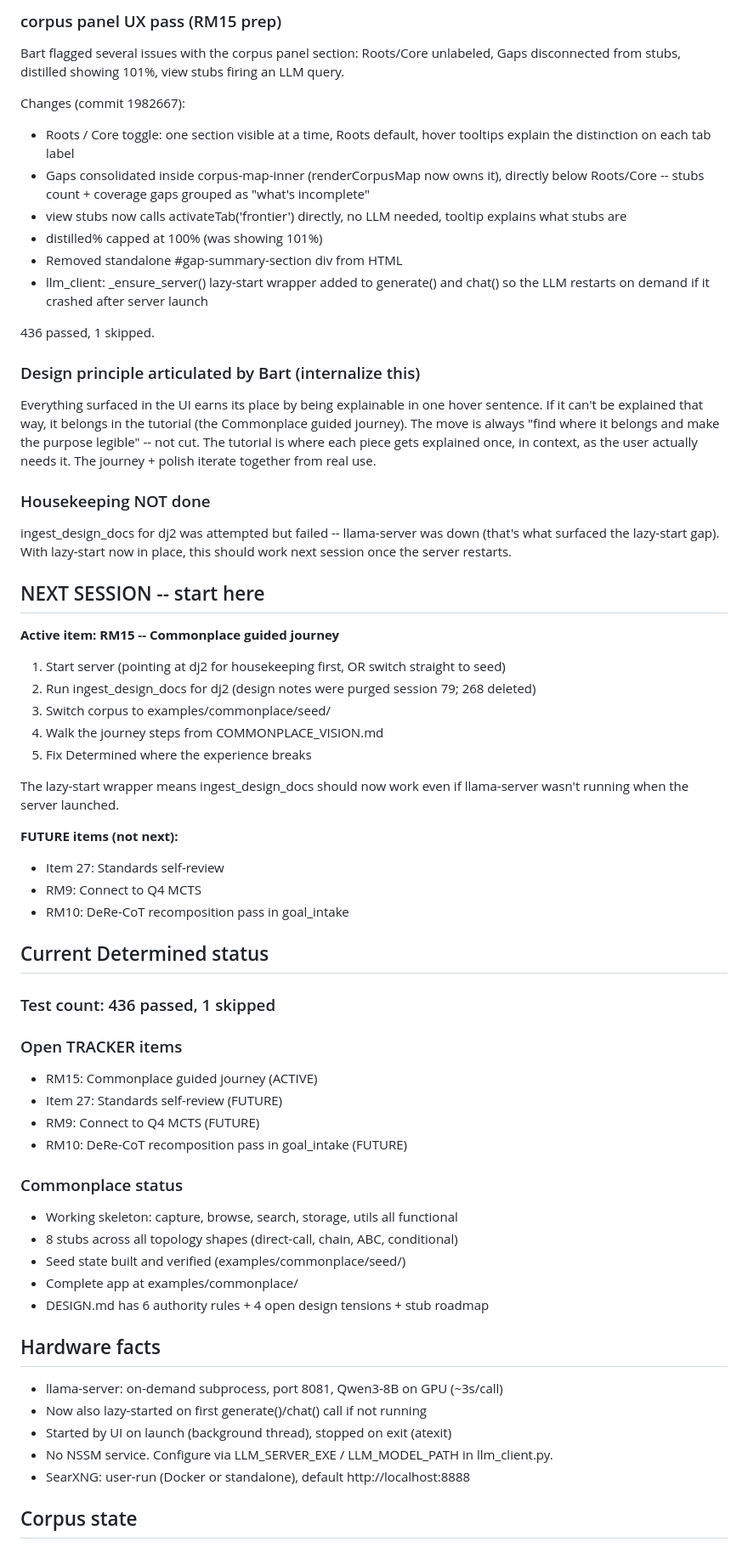
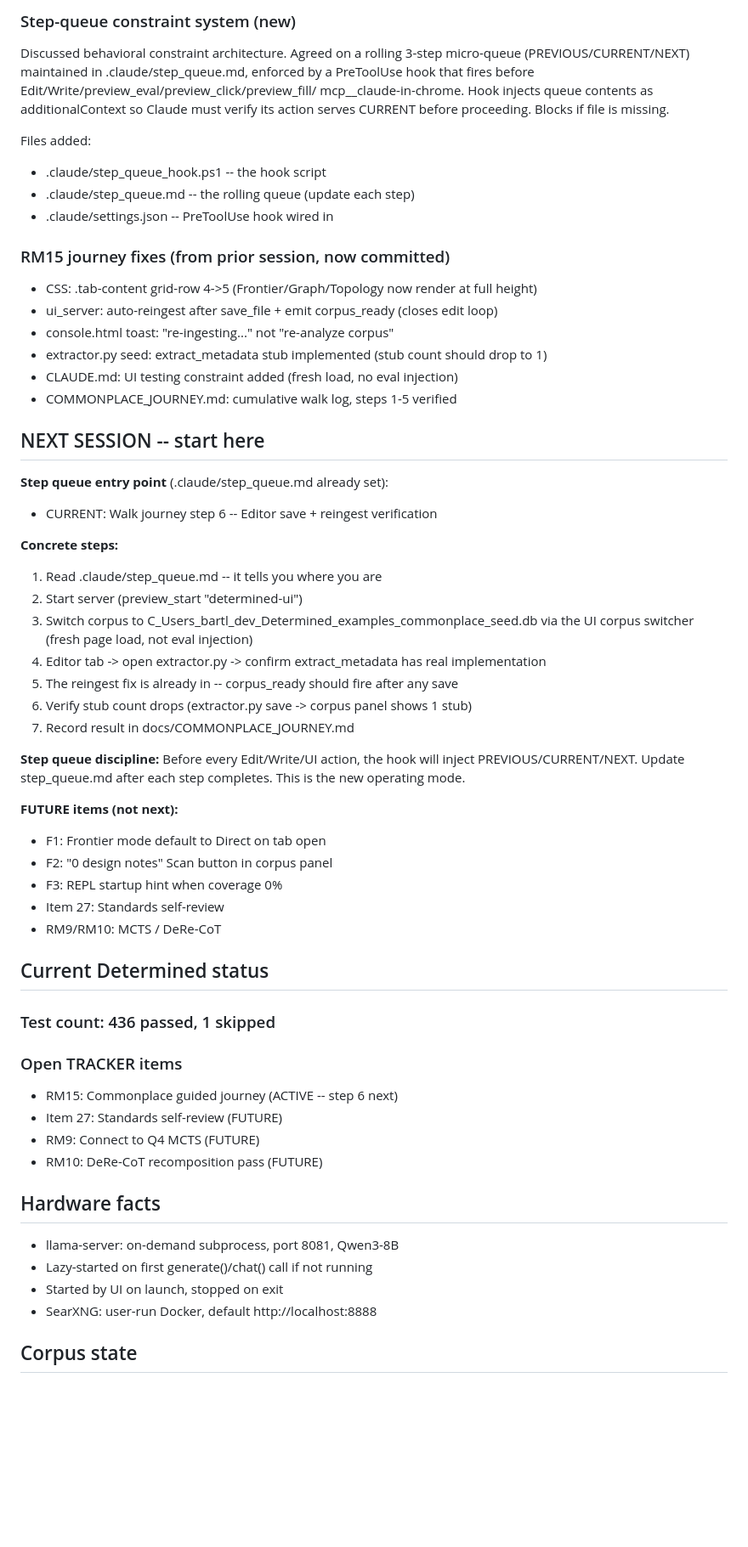
Before and after one commit to bartanderson/Determined, a Markdown page: SESSION_STATE.md, the part around one of its changes. Shown at 85% size. Rendered like a GitHub page; blank space fills up the shorter version.

Commit message:
session 85 handoff: step-queue system, RM15 journey ready for step 6
Co-Authored-By: Claude Sonnet 4.6 <noreply@anthropic.com>

```diff
--- a/SESSION_STATE.md
+++ b/SESSION_STATE.md
@@ -8,74 +8,64 @@ Clean state. All commits landed.
 
-### corpus panel UX pass (RM15 prep)
-Bart flagged several issues with the corpus panel section: Roots/Core unlabeled,
-Gaps disconnected from stubs, distilled showing 101%, view stubs firing an LLM query.
+### Step-queue constraint system (new)
+Discussed behavioral constraint architecture. Agreed on a rolling 3-step micro-queue
+(PREVIOUS/CURRENT/NEXT) maintained in .claude/step_queue.md, enforced by a
+PreToolUse hook that fires before Edit/Write/preview_eval/preview_click/preview_fill/
+mcp__claude-in-chrome. Hook injects queue contents as additionalContext so Claude
+must verify its action serves CURRENT before proceeding. Blocks if file is missing.
 
-Changes (commit 1982667):
-- Roots / Core toggle: one section visible at a time, Roots default, hover tooltips
-  explain the distinction on each tab label
-- Gaps consolidated inside corpus-map-inner (renderCorpusMap now owns it), directly
-  below Roots/Core -- stubs count + coverage gaps grouped as "what's incomplete"
-- view stubs now calls activateTab('frontier') directly, no LLM needed, tooltip
-  explains what stubs are
-- distilled% capped at 100% (was showing 101%)
-- Removed standalone #gap-summary-section div from HTML
-- llm_client: _ensure_server() lazy-start wrapper added to generate() and chat()
-  so the LLM restarts on demand if it crashed after server launch
+Files added:
+- .claude/step_queue_hook.ps1 -- the hook script
+- .claude/step_queue.md -- the rolling queue (update each step)
+- .claude/settings.json -- PreToolUse hook wired in
 
-436 passed, 1 skipped.
-
-### Design principle articulated by Bart (internalize this)
-Everything surfaced in the UI earns its place by being explainable in one hover
-sentence. If it can't be explained that way, it belongs in the tutorial (the
-Commonplace guided journey). The move is always "find where it belongs and make
-the purpose legible" -- not cut. The tutorial is where each piece gets explained
-once, in context, as the user actually needs it. The journey + polish iterate
-together from real use.
-
-### Housekeeping NOT done
-ingest_design_docs for dj2 was attempted but failed -- llama-server was down
-(that's what surfaced the lazy-start gap). With lazy-start now in place, this
-should work next session once the server restarts.
+### RM15 journey fixes (from prior session, now committed)
+- CSS: .tab-content grid-row 4->5 (Frontier/Graph/Topology now render at full height)
+- ui_server: auto-reingest after save_file + emit corpus_ready (closes edit loop)
+- console.html toast: "re-ingesting..." not "re-analyze corpus"
+- extractor.py seed: extract_metadata stub implemented (stub count should drop to 1)
+- CLAUDE.md: UI testing constraint added (fresh load, no eval injection)
+- COMMONPLACE_JOURNEY.md: cumulative walk log, steps 1-5 verified
 
 ## NEXT SESSION -- start here
 
-**Active item: RM15 -- Commonplace guided journey**
-1. Start server (pointing at dj2 for housekeeping first, OR switch straight to seed)
-2. Run ingest_design_docs for dj2 (design notes were purged session 79; 268 deleted)
-3. Switch corpus to examples/commonplace/seed/
-4. Walk the journey steps from COMMONPLACE_VISION.md
-5. Fix Determined where the experience breaks
+**Step queue entry point** (.claude/step_queue.md already set):
+- CURRENT: Walk journey step 6 -- Editor save + reingest verification
 
-The lazy-start wrapper means ingest_design_docs should now work even if
-llama-server wasn't running when the server launched.
+**Concrete steps:**
+1. Read .claude/step_queue.md -- it tells you where you are
+2. Start server (preview_start "determined-ui")
+3. Switch corpus to C_Users_bartl_dev_Determined_examples_commonplace_seed.db
+   via the UI corpus switcher (fresh page load, not eval injection)
+4. Editor tab -> open extractor.py -> confirm extract_metadata has real implementation
+5. The reingest fix is already in -- corpus_ready should fire after any save
+6. Verify stub count drops (extractor.py save -> corpus panel shows 1 stub)
+7. Record result in docs/COMMONPLACE_JOURNEY.md
+
+**Step queue discipline:**
+Before every Edit/Write/UI action, the hook will inject PREVIOUS/CURRENT/NEXT.
+Update step_queue.md after each step completes. This is the new operating mode.
 
 **FUTURE items (not next):**
+- F1: Frontier mode default to Direct on tab open
+- F2: "0 design notes" Scan button in corpus panel
+- F3: REPL startup hint when coverage 0%
 - Item 27: Standards self-review
-- RM9: Connect to Q4 MCTS
-- RM10: DeRe-CoT recomposition pass in goal_intake
+- RM9/RM10: MCTS / DeRe-CoT
 
 ## Current Determined status
 
 ### Test count: 436 passed, 1 skipped
 
 ### Open TRACKER items
-- RM15: Commonplace guided journey (ACTIVE)
+- RM15: Commonplace guided journey (ACTIVE -- step 6 next)
 - Item 27: Standards self-review (FUTURE)
 - RM9: Connect to Q4 MCTS (FUTURE)
-- RM10: DeRe-CoT recomposition pass in goal_intake (FUTURE)
-
-### Commonplace status
-- Working skeleton: capture, browse, search, storage, utils all functional
-- 8 stubs across all topology shapes (direct-call, chain, ABC, conditional)
-- Seed state built and verified (examples/commonplace/seed/)
-- Complete app at examples/commonplace/
-- DESIGN.md has 6 authority rules + 4 open design tensions + stub roadmap
+- RM10: DeRe-CoT recomposition pass (FUTURE)
 
 ## Hardware facts
-- llama-server: on-demand subprocess, port 8081, Qwen3-8B on GPU (~3s/call)
-- Now also lazy-started on first generate()/chat() call if not running
-- Started by UI on launch (background thread), stopped on exit (atexit)
-- No NSSM service. Configure via LLM_SERVER_EXE / LLM_MODEL_PATH in llm_client.py.
-- SearXNG: user-run (Docker or standalone), default http://localhost:8888
+- llama-server: on-demand subprocess, port 8081, Qwen3-8B
+- Lazy-started on first generate()/chat() call if not running
+- Started by UI on launch, stopped on exit
+- SearXNG: user-run Docker, default http://localhost:8888
 
 ## Corpus state
```
Also changed, not shown: other parts of SESSION_STATE.md (+8 -13 lines).
